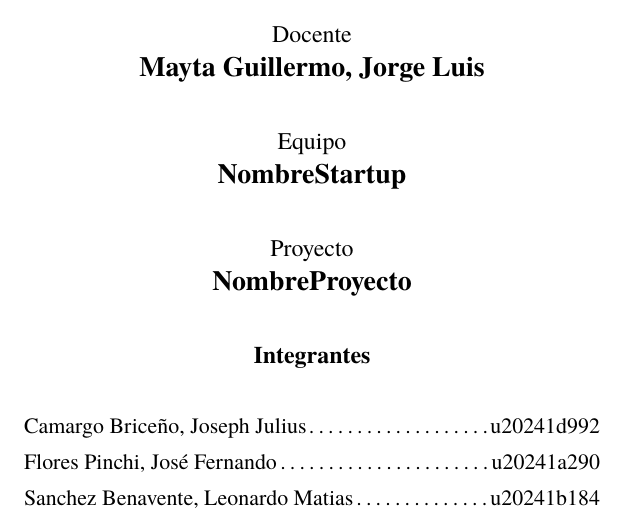
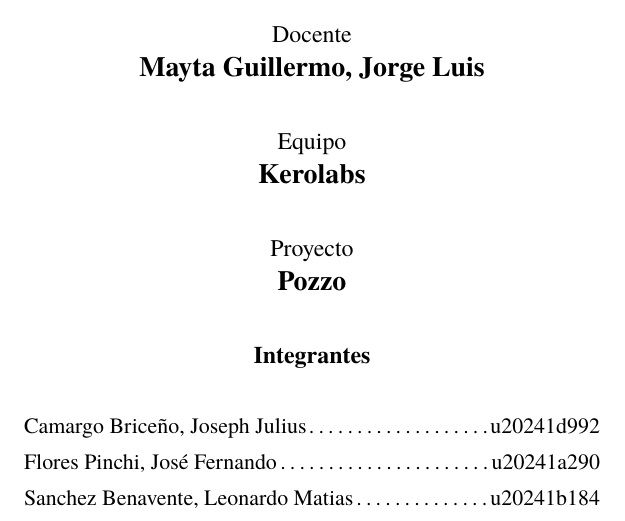
Before and after one commit to kerolabs/pozzo-doc, a LaTeX document (config/preview/cover-preview.tex, which reads config/cover.tex): part of the page, cut so that both start at the same text. Compiled offline with XeLaTeX.

Commit message:
chore: set the startup and project names on the cover

```diff
--- a/config/cover.tex
+++ b/config/cover.tex
@@ -35,12 +35,12 @@
 \vspace{1.8em}
 
 {\fontsize{12}{15}\selectfont Equipo\par}
-{\fontsize{14}{17}\selectfont\bfseries NombreStartup\par}
+{\fontsize{14}{17}\selectfont\bfseries Kerolabs\par}
 
 \vspace{1.8em}
 
 {\fontsize{12}{15}\selectfont Proyecto\par}
-{\fontsize{14}{17}\selectfont\bfseries NombreProyecto\par}
+{\fontsize{14}{17}\selectfont\bfseries Pozzo\par}
 
 \vspace{1.8em}
 
```
